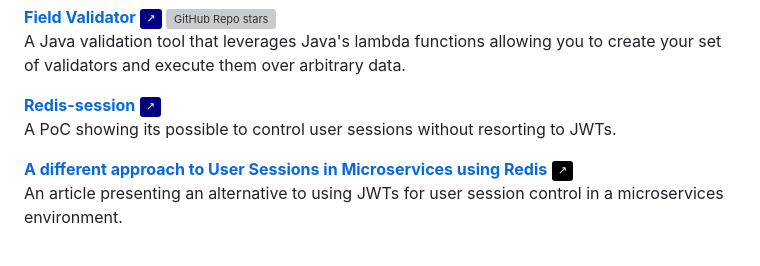
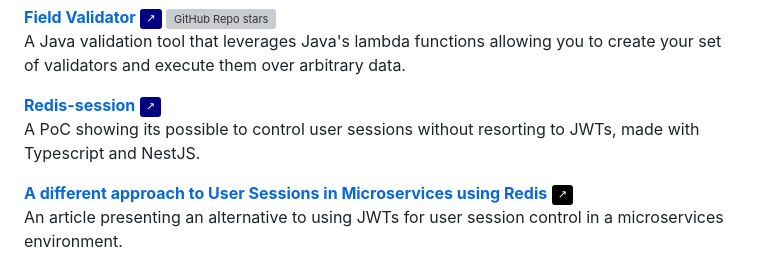
Before and after one commit to Honatas/Honatas, a Markdown page: README.md, the part around the change. Drawn GitHub-style; badges without logos; grey boxes are pictures that could not be loaded.

```diff
--- a/README.md
+++ b/README.md
@@ -76,7 +76,7 @@ A Java validation tool that leverages Java's lambda functions allowing you to cr
 <a href="https://github.com/Honatas/redis-session">
   <img src="https://img.shields.io/badge/-↗-navy?style=plastic&logo=github&logoColor=white"/>
 </a>
-A PoC showing its possible to control user sessions without resorting to JWTs.
+A PoC showing its possible to control user sessions without resorting to JWTs, made with Typescript and NestJS.
 
 [**A different approach to User Sessions in Microservices using Redis**](https://dev.to/honatas/a-different-approach-to-user-sessions-in-microservices-5bpi)
 <a href="https://dev.to/honatas/a-different-approach-to-user-sessions-in-microservices-5bpi">
```
